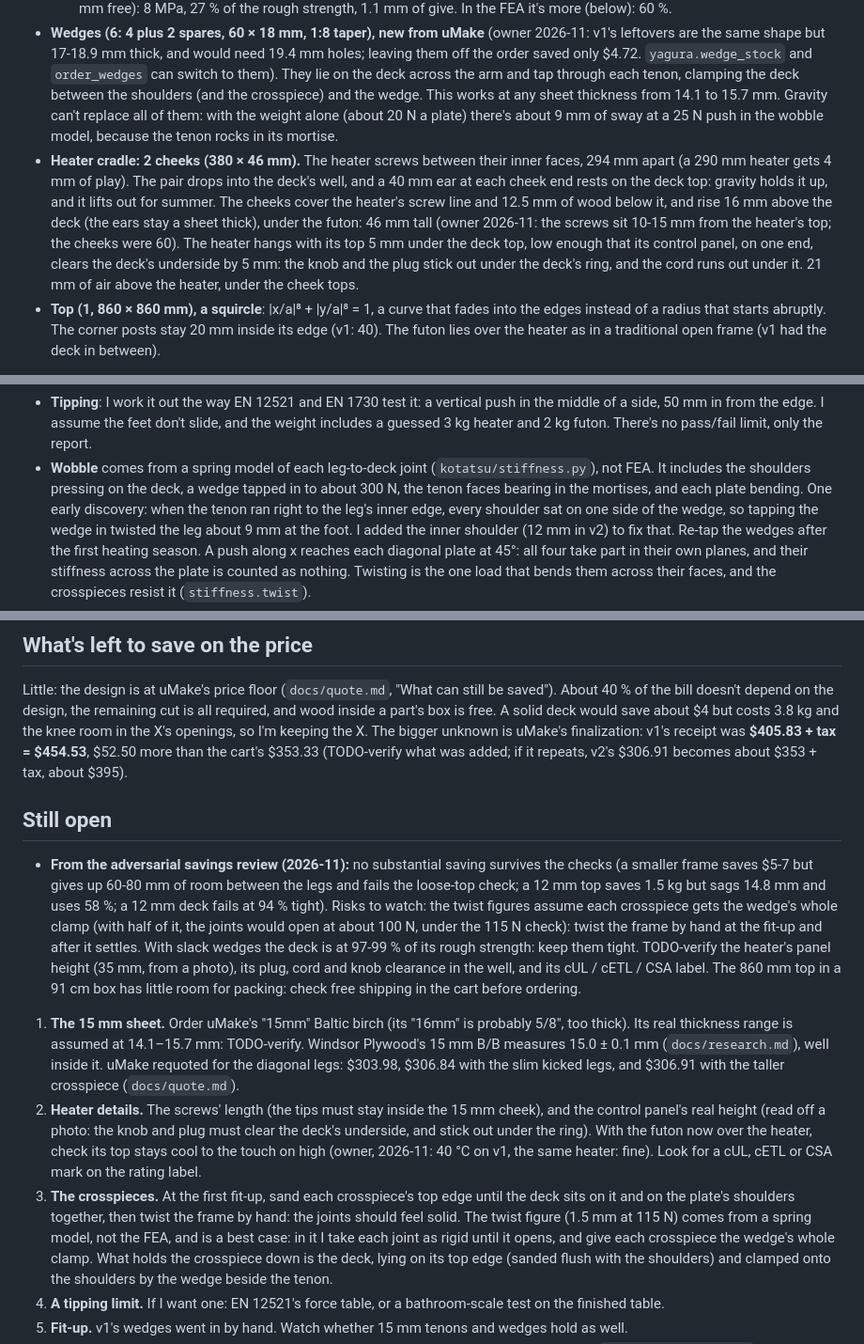
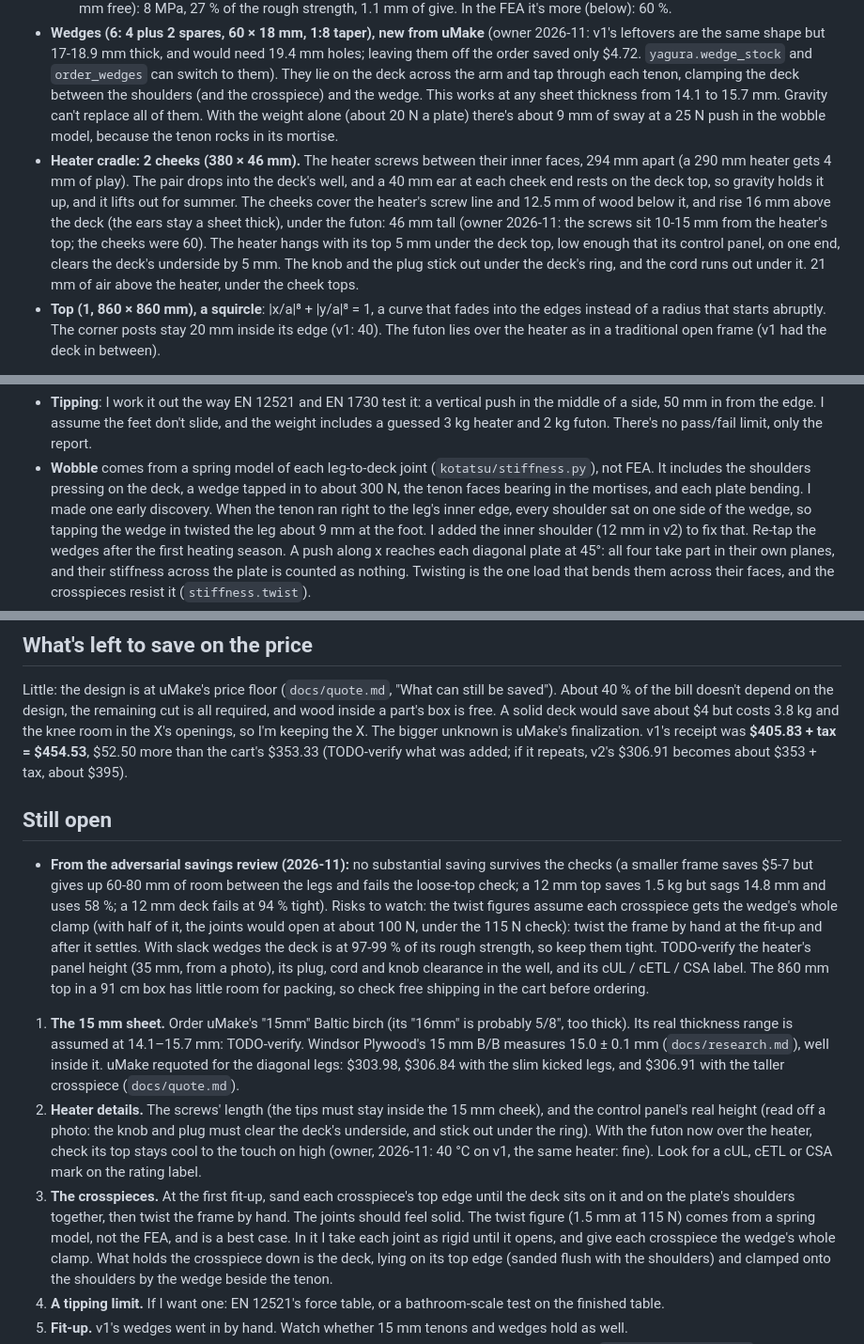
Before and after one commit to cv/kotatsu, a Markdown page: PLAN.md, 3 parts joined by grey strips. Shown at 94% size. Rendered like a GitHub page.

Commit message:
PLAN.md: colon reveals that join two sentences split or rewritten (spec-style colons kept)

```diff
--- a/PLAN.md
+++ b/PLAN.md
@@ -80,15 +80,15 @@ and anything I haven't confirmed yet is marked **TODO-verify**.
     (below): 60 %.
 - **Wedges (6: 4 plus 2 spares, 60 × 18 mm, 1:8 taper), new from uMake** (owner 2026-11: v1's leftovers are the same shape but 17-18.9 mm thick, and would need 19.4 mm holes; leaving them off the order saved only $4.72. `yagura.wedge_stock` and `order_wedges` can switch to them). They lie on the deck across the arm and tap
   through each tenon, clamping the deck between the shoulders (and the crosspiece) and the wedge. This works at any sheet thickness from 14.1
-  to 15.7 mm. Gravity can't replace all of them: with the weight alone (about 20 N a plate) there's
+  to 15.7 mm. Gravity can't replace all of them. With the weight alone (about 20 N a plate) there's
   about 9 mm of sway at a 25 N push in the wobble model, because the tenon rocks in its mortise.
 - **Heater cradle: 2 cheeks (380 × 46 mm).** The heater screws between their inner faces, 294 mm apart (a
   290 mm heater gets 4 mm of play). The pair drops into the deck's well, and a 40 mm ear at each cheek end
-  rests on the deck top: gravity holds it up, and it lifts out for summer. The cheeks cover the heater's
+  rests on the deck top, so gravity holds it up, and it lifts out for summer. The cheeks cover the heater's
   screw line and 12.5 mm of wood below it, and rise 16 mm above the deck (the ears stay a sheet thick),
   under the futon: 46 mm tall (owner 2026-11: the screws sit 10-15 mm from the heater's top; the cheeks were 60). The
   heater hangs with its top 5 mm under the deck top, low enough that its control panel, on one end, clears the
-  deck's underside by 5 mm: the knob and the plug stick out under the deck's ring, and the cord runs out under it.
+  deck's underside by 5 mm. The knob and the plug stick out under the deck's ring, and the cord runs out under it.
   21 mm of air above the heater, under the cheek tops.
 - **Top (1, 860 × 860 mm), a squircle**: |x/a|⁸ + |y/a|⁸ = 1, a curve that fades into the edges instead of
   a radius that starts abruptly. The corner posts stay 20 mm inside its edge (v1: 40). The futon lies
@@ -133,7 +133,7 @@ the sheets itself and prices per part, so this only matters for my estimate.
   2 kg futon. There's no pass/fail limit, only the report.
 - **Wobble** comes from a spring model of each leg-to-deck joint (`kotatsu/stiffness.py`), not FEA. It
   includes the shoulders pressing on the deck, a wedge tapped in to about 300 N, the tenon faces bearing in
-  the mortises, and each plate bending. One early discovery: when the tenon ran right to the leg's inner
+  the mortises, and each plate bending. I made one early discovery. When the tenon ran right to the leg's inner
   edge, every shoulder sat on one side of the wedge, so tapping the wedge in twisted the leg about 9 mm at
   the foot. I added the inner shoulder (12 mm in v2) to fix that. Re-tap the wedges after the first heating season.
   A push along x reaches each diagonal plate at 45°: all four take part in their own planes, and their
@@ -217,7 +217,7 @@ between two supported corners.
 Little: the design is at uMake's price floor (`docs/quote.md`, "What can still be saved"). About 40 % of the bill
 doesn't depend on the design, the remaining cut is all required, and wood inside a part's box is free. A solid
 deck would save about $4 but costs 3.8 kg and the knee room in the X's openings, so I'm keeping the X. The bigger
-unknown is uMake's finalization: v1's receipt was **$405.83 + tax = $454.53**, $52.50 more than the cart's
+unknown is uMake's finalization. v1's receipt was **$405.83 + tax = $454.53**, $52.50 more than the cart's
 $353.33 (TODO-verify what was added; if it repeats, v2's $306.91 becomes about $353 + tax, about $395).
 
 ## Still open
@@ -226,9 +226,9 @@ $353.33 (TODO-verify what was added; if it repeats, v2's $306.91 becomes about $
   check; a 12 mm top saves 1.5 kg but sags 14.8 mm and uses 58 %; a 12 mm deck fails at 94 % tight). Risks to
   watch: the twist figures assume each crosspiece gets the wedge's whole clamp (with half of it, the joints would
   open at about 100 N, under the 115 N check): twist the frame by hand at the fit-up and after it settles. With
-  slack wedges the deck is at 97-99 % of its rough strength: keep them tight. TODO-verify the heater's panel
+  slack wedges the deck is at 97-99 % of its rough strength, so keep them tight. TODO-verify the heater's panel
   height (35 mm, from a photo), its plug, cord and knob clearance in the well, and its cUL / cETL / CSA label.
-  The 860 mm top in a 91 cm box has little room for packing: check free shipping in the cart before ordering.
+  The 860 mm top in a 91 cm box has little room for packing, so check free shipping in the cart before ordering.
 1. **The 15 mm sheet.** Order uMake's "15mm" Baltic birch (its "16mm" is probably 5/8", too thick). Its
    real thickness range is assumed at 14.1–15.7 mm: TODO-verify. Windsor Plywood's 15 mm B/B measures 15.0 ± 0.1 mm
    (`docs/research.md`), well inside it. uMake requoted for the diagonal legs: $303.98, $306.84 with the slim kicked legs, and $306.91 with the taller crosspiece (`docs/quote.md`).
@@ -236,8 +236,8 @@ $353.33 (TODO-verify what was added; if it repeats, v2's $306.91 becomes about $
    real height (read off a photo: the knob and plug must clear the deck's underside, and stick out under the ring). With the futon now over the heater, check
    its top stays cool to the touch on high (owner, 2026-11: 40 °C on v1, the same heater: fine). Look for a cUL, cETL or CSA mark on the rating label.
 3. **The crosspieces.** At the first fit-up, sand each crosspiece's top edge until the deck sits on it and on the
-   plate's shoulders together, then twist the frame by hand: the joints should feel solid. The twist figure (1.5 mm
-   at 115 N) comes from a spring model, not the FEA, and is a best case: in it I take each joint as rigid until it
+   plate's shoulders together, then twist the frame by hand. The joints should feel solid. The twist figure (1.5 mm
+   at 115 N) comes from a spring model, not the FEA, and is a best case. In it I take each joint as rigid until it
    opens, and give each crosspiece the wedge's whole clamp. What holds the crosspiece down is the deck, lying on
    its top edge (sanded flush with the shoulders) and clamped onto the shoulders by the wedge beside the tenon.
 4. **A tipping limit.** If I want one: EN 12521's force table, or a bathroom-scale test on the finished table.
```
Also changed, not shown: other parts of PLAN.md (+3 -3 lines).
